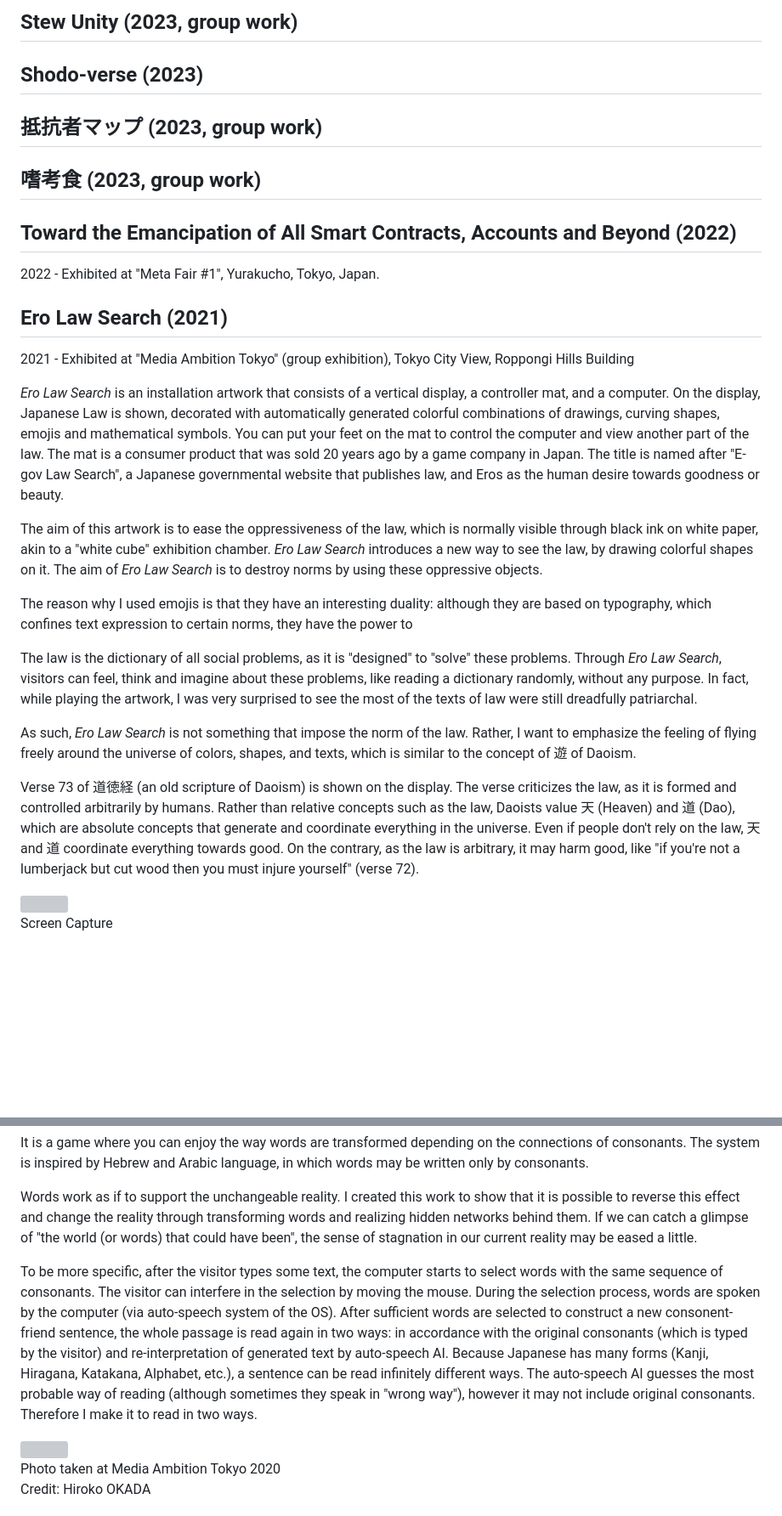
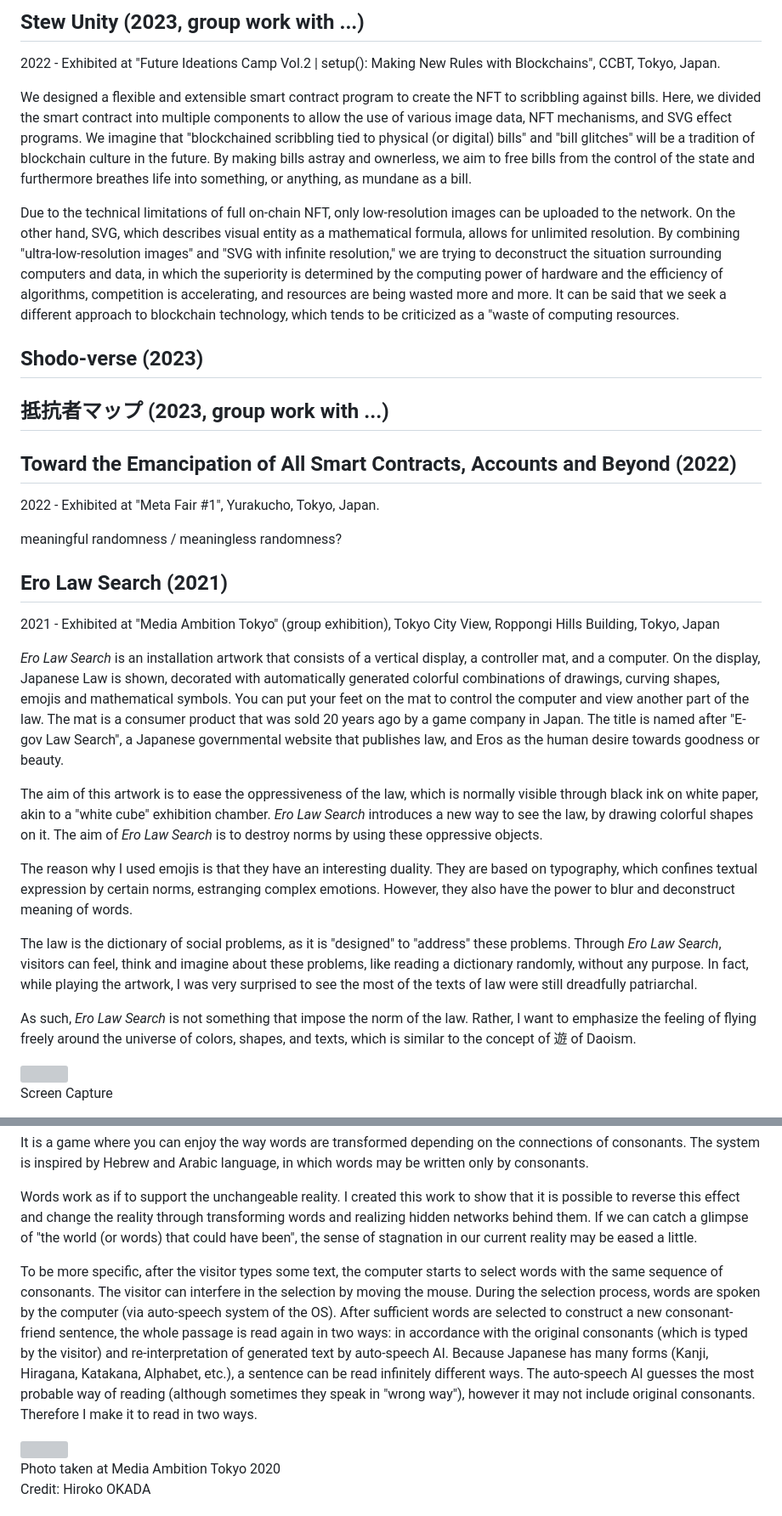
Before and after one commit to torahappy/Prophyan, a Markdown page: happy/matagaki.eng.2023.md, 2 parts joined by grey strips. Shown: that part at 85% size. Rendered like a GitHub page; blank space fills up the shorter version; grey boxes are pictures that could not be loaded.

Commit message:
happy upd eng.2023

```diff
--- a/happy/matagaki.eng.2023.md
+++ b/happy/matagaki.eng.2023.md
@@ -1,16 +1,16 @@
-## Stew Unity (2023, group work)
+## Stew Unity (2023, group work with ...)
 
+2022 - Exhibited at "Future Ideations Camp Vol.2 | setup(): Making New Rules with Blockchains", CCBT, Tokyo, Japan.
 
+We designed a flexible and extensible smart contract program to create the NFT to scribbling against bills. Here, we divided the smart contract into multiple components to allow the use of various image data, NFT mechanisms, and SVG effect programs. We imagine that "blockchained scribbling tied to physical (or digital) bills" and "bill glitches" will be a tradition of blockchain culture in the future. By making bills astray and ownerless, we aim to free bills from the control of the state and furthermore breathes life into something, or anything, as mundane as a bill.
+
+Due to the technical limitations of full on-chain NFT, only low-resolution images can be uploaded to the network. On the other hand, SVG, which describes visual entity as a mathematical formula, allows for unlimited resolution. By combining "ultra-low-resolution images" and "SVG with infinite resolution," we are trying to deconstruct the situation surrounding computers and data, in which the superiority is determined by the computing power of hardware and the efficiency of algorithms, competition is accelerating, and resources are being wasted more and more. It can be said that we seek a different approach to blockchain technology, which tends to be criticized as a "waste of computing resources.
 
 ## Shodo-verse (2023)
 
 
 
-## 抵抗者マップ (2023, group work)
-
-
-
-## 嗜考食 (2023, group work)
+## 抵抗者マップ (2023, group work with ...)
 
 
 
@@ -20,21 +20,23 @@
 
 
 
+meaningful randomness / meaningless randomness?
+
+
+
 ## Ero Law Search (2021)
 
-2021 - Exhibited at "Media Ambition Tokyo" (group exhibition), Tokyo City View, Roppongi Hills Building
+2021 - Exhibited at "Media Ambition Tokyo" (group exhibition), Tokyo City View, Roppongi Hills Building, Tokyo, Japan
 
 *Ero Law Search* is an installation artwork that consists of a vertical display, a controller mat, and a computer. On the display, Japanese Law is shown, decorated with automatically generated colorful combinations of drawings, curving shapes, emojis and mathematical symbols. You can put your feet on the mat to control the computer and view another part of the law. The mat is a consumer product that was sold 20 years ago by a game company in Japan. The title is named after "E-gov Law Search", a Japanese governmental website that publishes law, and Eros as the human desire towards goodness or beauty.
 
 The aim of this artwork is to ease the oppressiveness of the law, which is normally visible through black ink on white paper, akin to a "white cube" exhibition chamber. *Ero Law Search* introduces a new way to see the law, by drawing colorful shapes on it. The aim of *Ero Law Search* is to destroy norms by using these oppressive objects.
 
-The reason why I used emojis is that they have an interesting duality: although they are based on typography, which confines text expression to certain norms, they have the power to
+The reason why I used emojis is that they have an interesting duality. They are based on typography, which confines textual expression by certain norms, estranging complex emotions. However, they also have the power to blur and deconstruct meaning of words.
 
-The law is the dictionary of all social problems, as it is "designed" to "solve" these problems. Through *Ero Law Search*, visitors can feel, think and imagine about these problems, like reading a dictionary randomly, without any purpose. In fact, while playing the artwork, I was very surprised to see the most of the texts of law were still dreadfully patriarchal.
+The law is the dictionary of social problems, as it is "designed" to "address" these problems. Through *Ero Law Search*, visitors can feel, think and imagine about these problems, like reading a dictionary randomly, without any purpose. In fact, while playing the artwork, I was very surprised to see the most of the texts of law were still dreadfully patriarchal.
 
 As such, *Ero Law Search* is not something that impose the norm of the law. Rather, I want to emphasize the feeling of flying freely around the universe of colors, shapes, and texts, which is similar to the concept of 遊 of Daoism.
-
-Verse 73 of 道徳経 (an old scripture of Daoism) is shown on the display. The verse criticizes the law, as it is formed and controlled arbitrarily by humans. Rather than relative concepts such as the law, Daoists value 天 (Heaven) and 道 (Dao), which are absolute concepts that generate and coordinate everything in the universe. Even if people don't rely on the law, 天 and 道 coordinate everything towards good. On the contrary, as the law is arbitrary, it may harm good, like "if you're not a lumberjack but cut wood then you must injure yourself" (verse 72).
 
 <div class="split"></div>
 
@@ -58,7 +60,7 @@ It is a game where you can enjoy the way words are transformed depending on the
 
 Words work as if to support the unchangeable reality. I created this work to show that it is possible to reverse this effect and change the reality through transforming words and realizing hidden networks behind them. If we can catch a glimpse of "the world (or words) that could have been", the sense of stagnation in our current reality may be eased a little.
 
-To be more specific, after the visitor types some text, the computer starts to select words with the same sequence of consonants. The visitor can interfere in the selection by moving the mouse. During the selection process, words are spoken by the computer (via auto-speech system of the OS). After sufficient words are selected to construct a new consonent-friend sentence, the whole passage is read again in two ways: in accordance with the original consonants (which is typed by the visitor) and re-interpretation of generated text by auto-speech AI. Because Japanese has many forms (Kanji, Hiragana, Katakana, Alphabet, etc.), a sentence can be read infinitely different ways. The auto-speech AI guesses the most probable way of reading (although sometimes they speak in "wrong way"), however it may not include original consonants. Therefore I make it to read in two ways.
+To be more specific, after the visitor types some text, the computer starts to select words with the same sequence of consonants. The visitor can interfere in the selection by moving the mouse. During the selection process, words are spoken by the computer (via auto-speech system of the OS). After sufficient words are selected to construct a new consonant-friend sentence, the whole passage is read again in two ways: in accordance with the original consonants (which is typed by the visitor) and re-interpretation of generated text by auto-speech AI. Because Japanese has many forms (Kanji, Hiragana, Katakana, Alphabet, etc.), a sentence can be read infinitely different ways. The auto-speech AI guesses the most probable way of reading (although sometimes they speak in "wrong way"), however it may not include original consonants. Therefore I make it to read in two ways.
 
 <div class="split"></div>
 
```
Also changed, not shown: other parts of happy/matagaki.eng.2023.md (+1 -1 lines).
